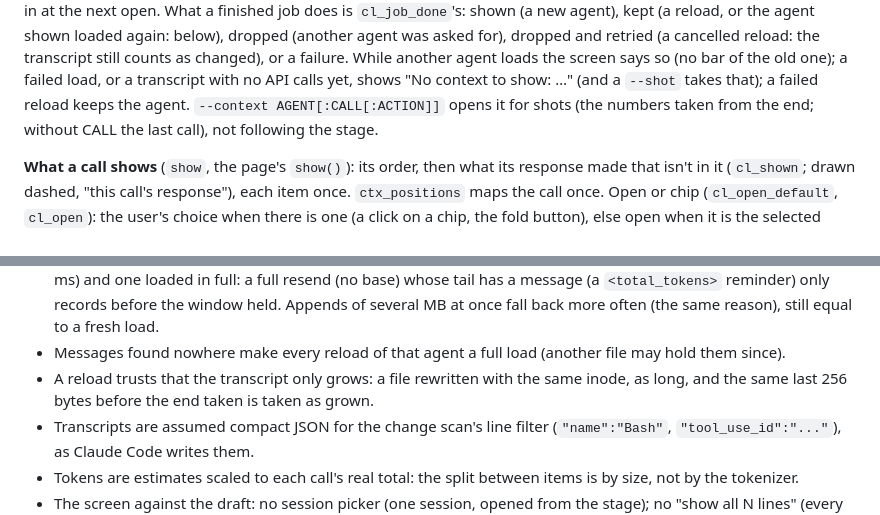
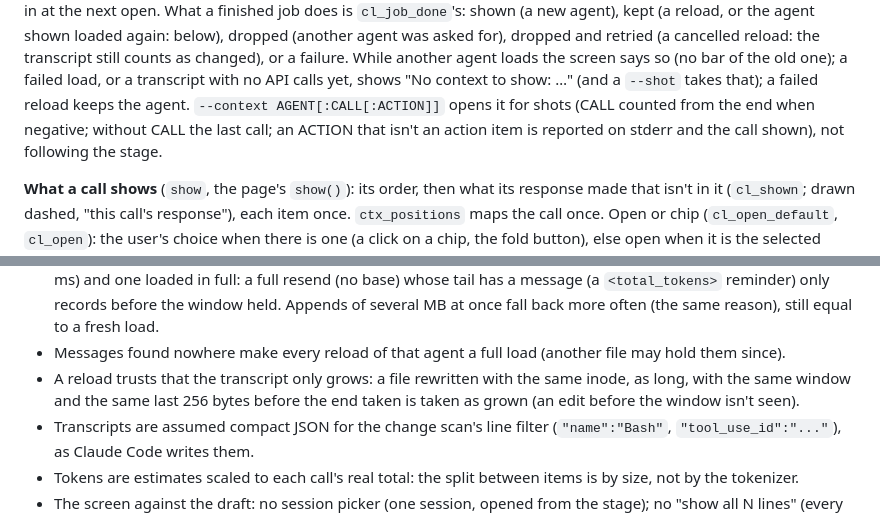
Before and after one commit to Ronterox/HarnessTools, a Markdown page: aigource/docs/CONTEXT.md, 2 parts joined by grey strips. Drawn GitHub-style.

```diff
--- a/aigource/docs/CONTEXT.md
+++ b/aigource/docs/CONTEXT.md
@@ -445,8 +445,9 @@ retried (a cancelled reload: the transcript still counts as changed), or a
 failure. While another agent loads the screen says so (no bar of the old
 one); a failed load, or a transcript with no API calls yet, shows "No context
 to show: …" (and a `--shot` takes that); a failed reload keeps the agent.
-`--context AGENT[:CALL[:ACTION]]` opens it for shots (the numbers taken from
-the end; without CALL the last call), not following the stage.
+`--context AGENT[:CALL[:ACTION]]` opens it for shots (CALL counted from the
+end when negative; without CALL the last call; an ACTION that isn't an action
+item is reported on stderr and the call shown), not following the stage.
 
 **What a call shows** (`show`, the page's `show()`): its order, then what its
 response made that isn't in it (`cl_shown`; drawn dashed, "this call's
@@ -593,8 +594,9 @@ start.
 - Messages found nowhere make every reload of that agent a full load
   (another file may hold them since).
 - A reload trusts that the transcript only grows: a file rewritten with the
-  same inode, as long, and the same last 256 bytes before the end taken is
-  taken as grown.
+  same inode, as long, with the same window and the same last 256 bytes
+  before the end taken is taken as grown (an edit before the window isn't
+  seen).
 - Transcripts are assumed compact JSON for the change scan's line filter
   (`"name":"Bash"`, `"tool_use_id":"..."`), as Claude Code writes them.
 - Tokens are estimates scaled to each call's real total: the split between
```
Also changed, not shown: aigource/README.md (+26 -13 lines), 1 other file.
